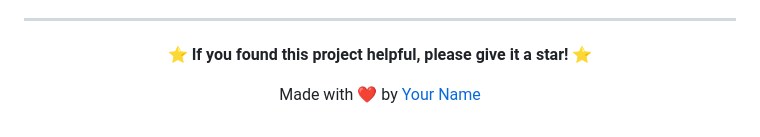
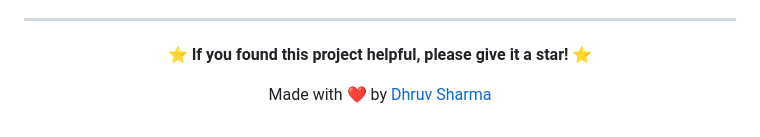
Before and after one commit to dhruvsh1997/NewsAggrigationAPP_NoSQL_Sharding, a Markdown page: README.MD, the part around the change printed below. Rendered like a GitHub page.

```diff
--- a/README.MD
+++ b/README.MD
@@ -219,6 +219,6 @@ If you encounter any issues or have questions:
 
 **⭐ If you found this project helpful, please give it a star! ⭐**
 
-Made with ❤️ by [Your Name](https://github.com/yourusername)
+Made with ❤️ by [Dhruv Sharma](https://github.com/dhruvsh1997)
 
 </div>
```
Also changed, not shown: other parts of README.MD (+3 -3 lines).
